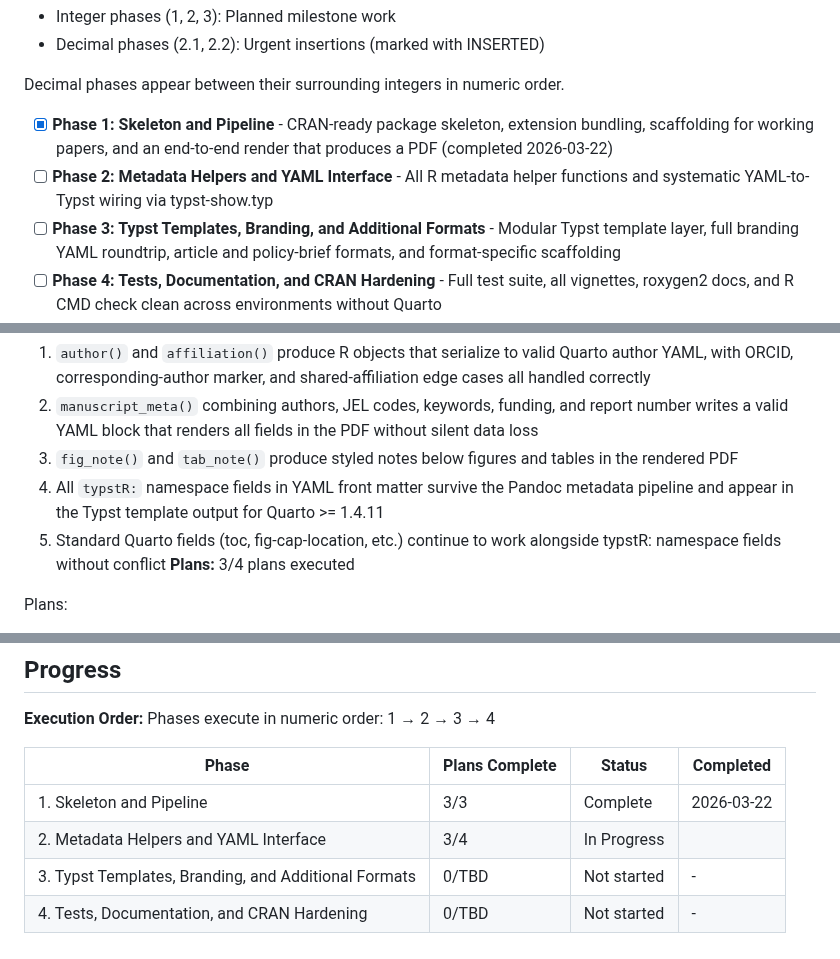
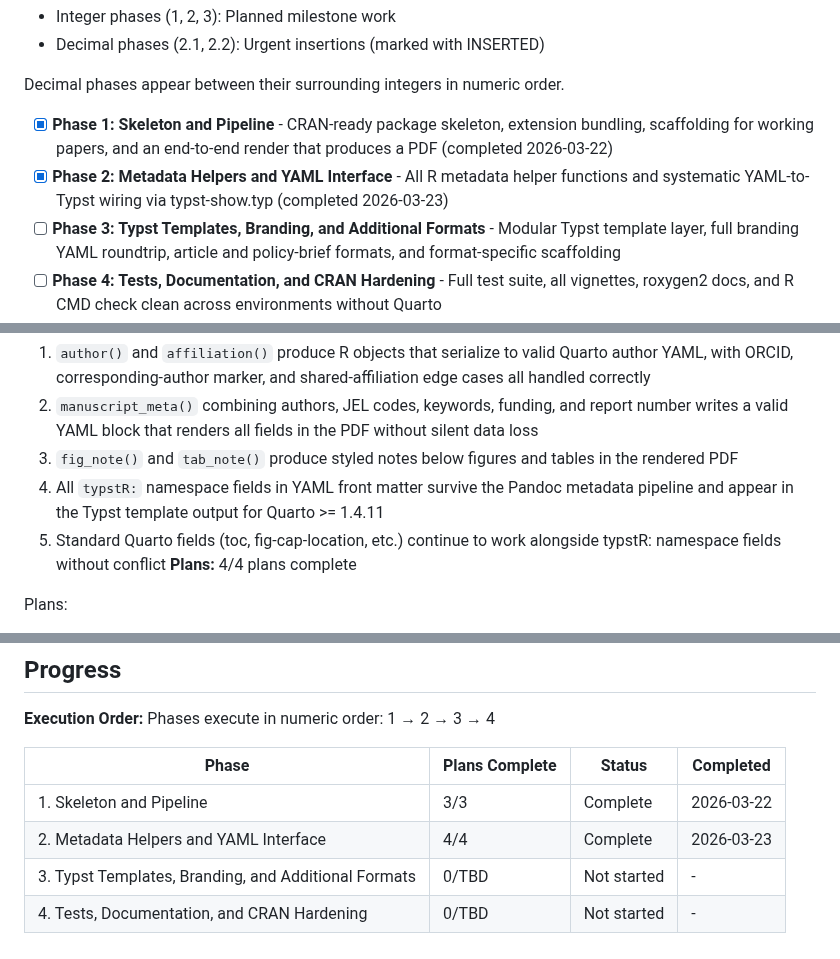
Before and after one commit to DavidZenz/typstR, a Markdown page: .planning/ROADMAP.md, 3 parts joined by grey strips. Rendered like a GitHub page.

```diff
--- a/.planning/ROADMAP.md
+++ b/.planning/ROADMAP.md
@@ -13,7 +13,7 @@ typstR ships as four sequential phases that respect a strict dependency chain: t
 Decimal phases appear between their surrounding integers in numeric order.
 
 - [x] **Phase 1: Skeleton and Pipeline** - CRAN-ready package skeleton, extension bundling, scaffolding for working papers, and an end-to-end render that produces a PDF (completed 2026-03-22)
-- [ ] **Phase 2: Metadata Helpers and YAML Interface** - All R metadata helper functions and systematic YAML-to-Typst wiring via typst-show.typ
+- [x] **Phase 2: Metadata Helpers and YAML Interface** - All R metadata helper functions and systematic YAML-to-Typst wiring via typst-show.typ (completed 2026-03-23)
 - [ ] **Phase 3: Typst Templates, Branding, and Additional Formats** - Modular Typst template layer, full branding YAML roundtrip, article and policy-brief formats, and format-specific scaffolding
 - [ ] **Phase 4: Tests, Documentation, and CRAN Hardening** - Full test suite, all vignettes, roxygen2 docs, and R CMD check clean across environments without Quarto
 
@@ -46,7 +46,7 @@ Plans:
   3. `fig_note()` and `tab_note()` produce styled notes below figures and tables in the rendered PDF
   4. All `typstR:` namespace fields in YAML front matter survive the Pandoc metadata pipeline and appear in the Typst template output for Quarto >= 1.4.11
   5. Standard Quarto fields (toc, fig-cap-location, etc.) continue to work alongside typstR: namespace fields without conflict
-**Plans:** 3/4 plans executed
+**Plans:** 4/4 plans complete
 
 Plans:
 - [ ] 02-01-PLAN.md -- Core metadata helpers: author(), affiliation(), manuscript_meta()
@@ -86,6 +86,6 @@ Phases execute in numeric order: 1 → 2 → 3 → 4
 | Phase | Plans Complete | Status | Completed |
 |-------|----------------|--------|-----------|
 | 1. Skeleton and Pipeline | 3/3 | Complete    | 2026-03-22 |
-| 2. Metadata Helpers and YAML Interface | 3/4 | In Progress|  |
+| 2. Metadata Helpers and YAML Interface | 4/4 | Complete   | 2026-03-23 |
 | 3. Typst Templates, Branding, and Additional Formats | 0/TBD | Not started | - |
 | 4. Tests, Documentation, and CRAN Hardening | 0/TBD | Not started | - |
```
Also changed, not shown: .planning/STATE.md (+5 -4 lines), 1 other file.
